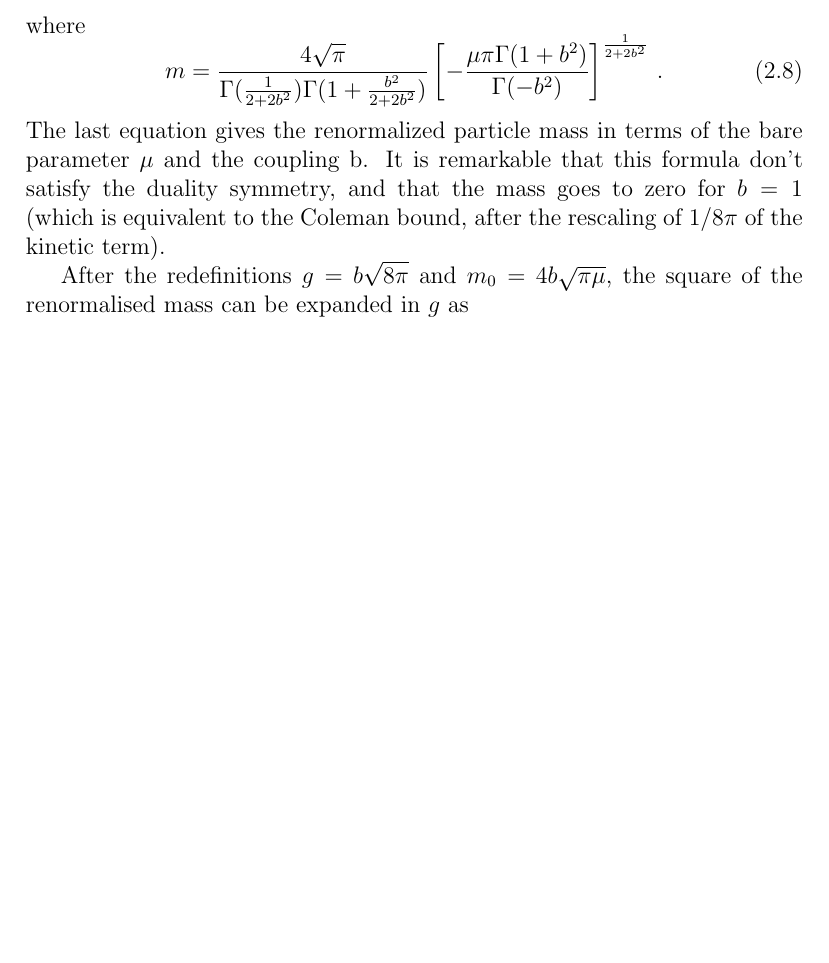
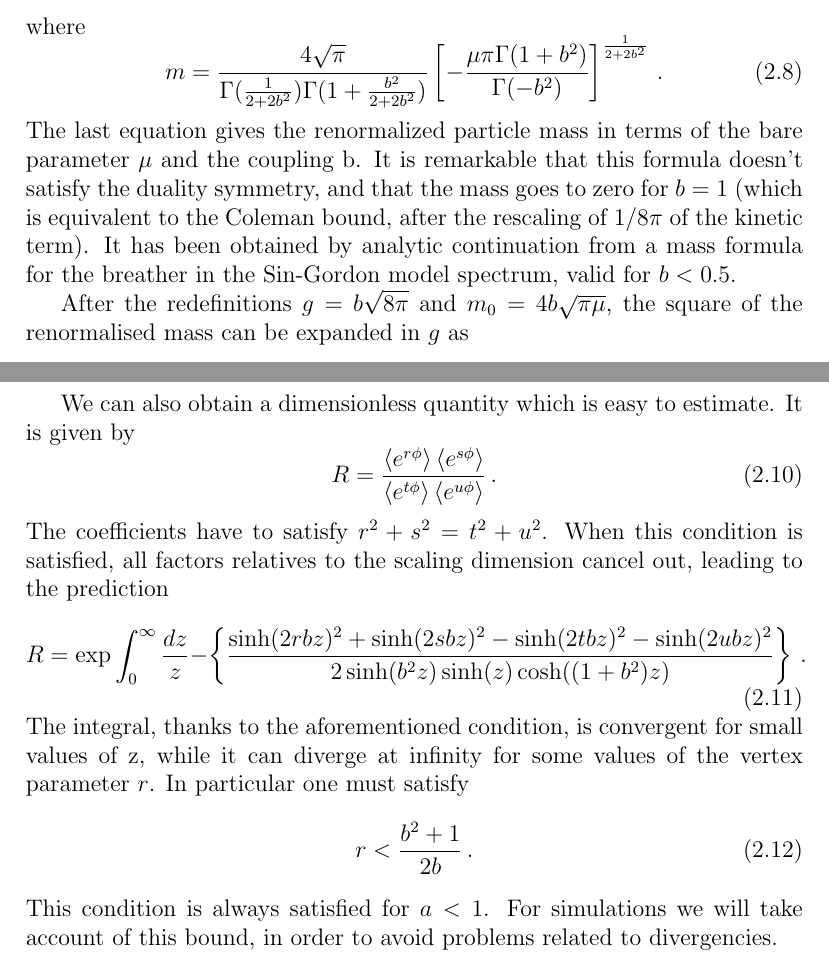
Before and after one commit to vinci128/sinh-gordon-latex, a LaTeX document (shgordon.tex): part of page 4 of 22 before the commit and two parts of pages 4 and 5 of 24 after it, the two joined at a grey line, cut so that both start at the same text, the shorter picture padded with empty space. Compiled offline with pdfLaTeX.

Commit message:
New observable added

```diff
--- a/shgordon.tex
+++ b/shgordon.tex
@@ -54,7 +54,7 @@ The action used in this calculations is \begin{equation}
 \end{align} where \begin{equation}
 \label{eq:mass_continuum}
 m = \dfrac{4 \sqrt{\pi}}{\Gamma(\frac{1}{2+2b^2})\Gamma(1 +\frac{b^2}{2+2b^2}) } \left[ - \dfrac{\mu \pi \Gamma(1+b^2)}{\Gamma(-b^2)} \right]^{\frac{1}{2+2b^2}} \,.
-\end{equation} The last equation gives the renormalized particle mass in terms of the bare parameter $\mu$ and the coupling b. It is remarkable that this formula don't satisfy the duality symmetry, and that the mass goes to zero for $b=1$ (which is equivalent to the Coleman bound, after the rescaling of $1/8\pi$ of the kinetic term).
+\end{equation} The last equation gives the renormalized particle mass in terms of the bare parameter $\mu$ and the coupling b. It is remarkable that this formula doesn't satisfy the duality symmetry, and that the mass goes to zero for $b=1$ (which is equivalent to the Coleman bound, after the rescaling of $1/8\pi$ of the kinetic term). It has been obtained by analytic continuation from a mass formula for the breather in the Sin-Gordon model spectrum, valid for $b<0.5$.
 
 After the redefinitions $g=b\sqrt{8\pi}$ and $m_0=4b\sqrt{\pi\mu}$, the square of the renormalised mass can be expanded in $g$ as
 \begin{align}
@@ -69,6 +69,14 @@ m^2=&m_0^2+\frac{m_0^2g^2}{8\pi}\left(
 \Big]+O(g^6)\,,
 \end{align}
 where $\gamma_E$ is the Euler–Mascheroni constant and the digamma function $\psi(x)$ is the logarithmic derivative of the gamma function.
+
+We can also obtain a dimensionless quantity which is easy to estimate. It is given by \begin{equation}
+R = \dfrac{\braket{e^{r\phi}} \braket{e^{s \phi}} }{ \braket{e^{t \phi}} \braket{e^{u \phi}} } \,.
+\end{equation} The coefficients have to satisfy $r^2+s^2 = t^2 +u^2$. When this condition is satisfied, all factors relatives to the scaling dimension cancel out, leading to the prediction \begin{equation}
+R =  \exp \int_0^\infty \dfrac{dz}{z} - \left\{ \dfrac{\sinh(2rbz)^2+ \sinh(2sbz)^2- \sinh(2tbz)^2- \sinh(2ubz)^2 }{2 \sinh(b^2 z) \sinh(z) \cosh((1+b^2)z) } \right\} \,.
+\end{equation} The integral, thanks to the aforementioned condition, is convergent for small values of z, while it can diverge at infinity for some values of the vertex parameter $r$. In particular one must satisfy \begin{equation}
+r < \dfrac{b^2+1}{2b} \,.
+\end{equation} This condition is always satisfied for $a<1$. For simulations we will take account of this bound, in order to avoid problems related to divergencies.
 
 
 \chapter{Lattice setup}
```
Also changed, not shown: shgordon.pdf, shgordon.tex (7 more changed lines).
